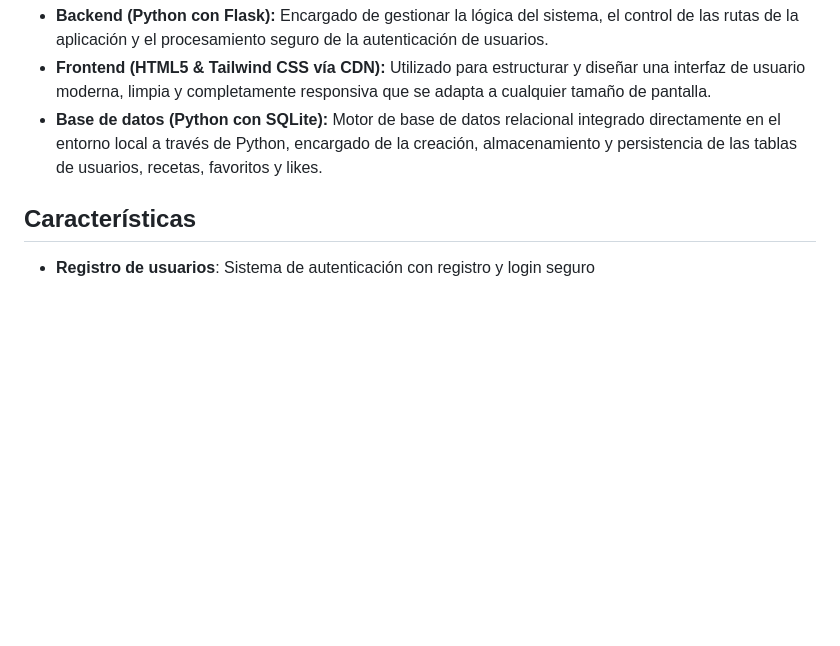
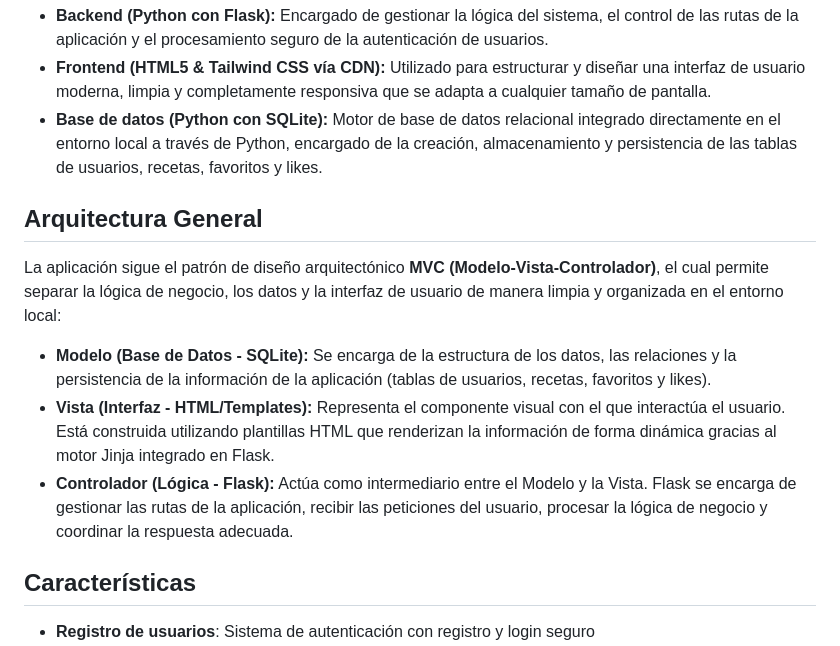
Before and after one commit to ChrisRedPixel/Sistema-de-Gestion-de-Recetas, a Markdown page: README.md, the part around the change. Drawn GitHub-style; blank space fills up the shorter version.

```diff
--- a/README.md
+++ b/README.md
@@ -43,6 +43,14 @@ Este proyecto fue desarrollado utilizando un stack tecnológico ligero y eficien
 * **Backend (Python con Flask):** Encargado de gestionar la lógica del sistema, el control de las rutas de la aplicación y el procesamiento seguro de la autenticación de usuarios.
 * **Frontend (HTML5 & Tailwind CSS vía CDN):** Utilizado para estructurar y diseñar una interfaz de usuario moderna, limpia y completamente responsiva que se adapta a cualquier tamaño de pantalla.
 * **Base de datos (Python con SQLite):** Motor de base de datos relacional integrado directamente en el entorno local a través de Python, encargado de la creación, almacenamiento y persistencia de las tablas de usuarios, recetas, favoritos y likes.
+
+##  Arquitectura General
+
+La aplicación sigue el patrón de diseño arquitectónico **MVC (Modelo-Vista-Controlador)**, el cual permite separar la lógica de negocio, los datos y la interfaz de usuario de manera limpia y organizada en el entorno local:
+
+* **Modelo (Base de Datos - SQLite):** Se encarga de la estructura de los datos, las relaciones y la persistencia de la información de la aplicación (tablas de usuarios, recetas, favoritos y likes).
+* **Vista (Interfaz - HTML/Templates):** Representa el componente visual con el que interactúa el usuario. Está construida utilizando plantillas HTML que renderizan la información de forma dinámica gracias al motor Jinja integrado en Flask.
+* **Controlador (Lógica - Flask):** Actúa como intermediario entre el Modelo y la Vista. Flask se encarga de gestionar las rutas de la aplicación, recibir las peticiones del usuario, procesar la lógica de negocio y coordinar la respuesta adecuada.
 
 ## Características
 
```
